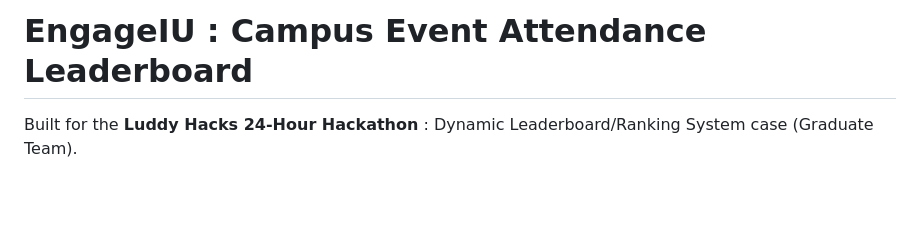
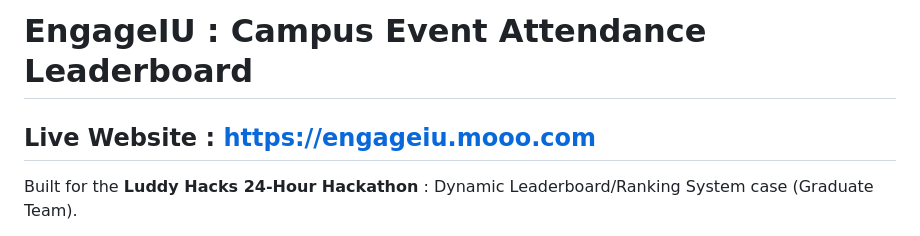
Before and after one commit to varunsonawane/EngageIU, a Markdown page: README.md, the part around the change. Drawn GitHub-style; blank space fills up the shorter version.

Commit message:
Add live website link to README
Added live website link for easy access.

```diff
--- a/README.md
+++ b/README.md
@@ -1,4 +1,6 @@
 # EngageIU : Campus Event Attendance Leaderboard
+
+## Live Website : https://engageiu.mooo.com
 
 Built for the **Luddy Hacks 24-Hour Hackathon** : Dynamic Leaderboard/Ranking System case (Graduate Team).
 
```
